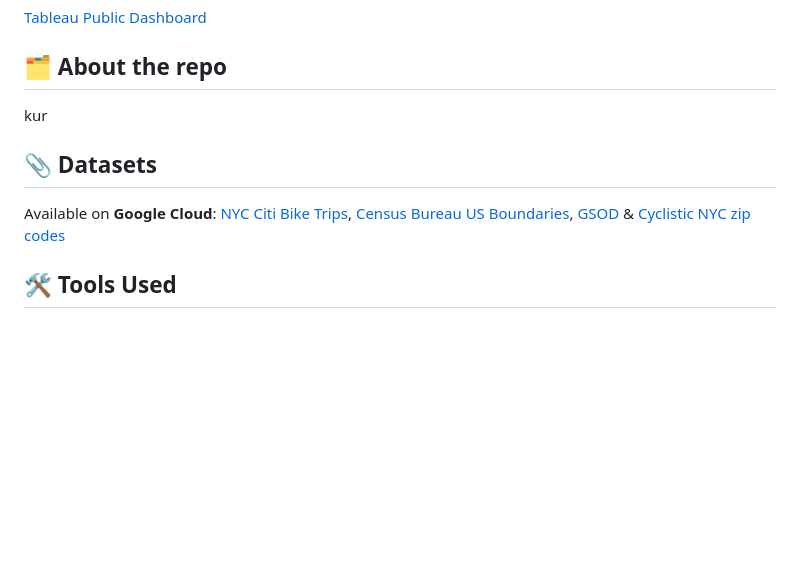
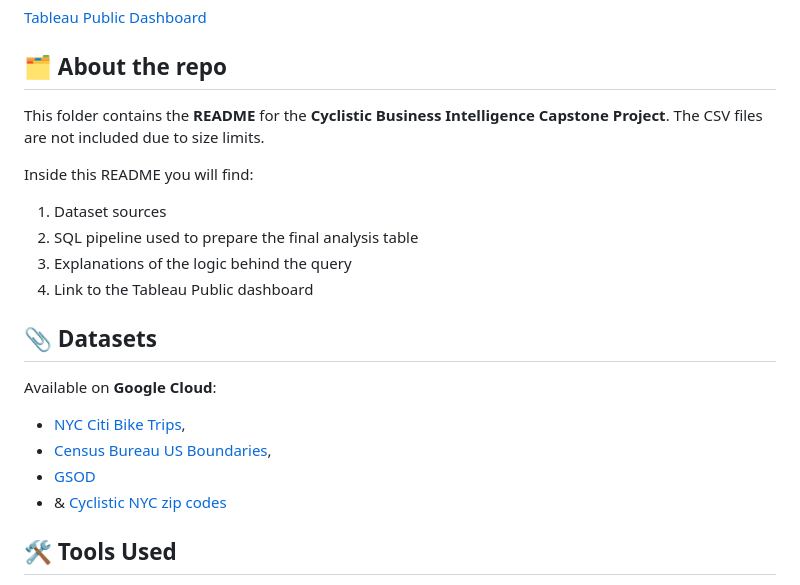
Before and after one commit to Ignatimus/data-analysis-portfolio, a Markdown page: NYC-Citi-Bike-Case-Study/README.md, the part around the change. Drawn GitHub-style; blank space fills up the shorter version.

```diff
--- a/NYC-Citi-Bike-Case-Study/README.md
+++ b/NYC-Citi-Bike-Case-Study/README.md
@@ -5,11 +5,20 @@
 [Tableau Public Dashboard](https://public.tableau.com/views/CyclisticNYCDashboard_17645978518660/Cyclistic-GoogleBusinessIntelligenceCapstoneProject?:language=en-US&:sid=&:redirect=auth&:display_count=n&:origin=viz_share_link)
 
 ## 🗂️ About the repo
-kur
+This folder contains the **README** for the **Cyclistic Business Intelligence Capstone Project**. The CSV files are not included due to size limits.
+
+Inside this README you will find:
+1. Dataset sources
+2. SQL pipeline used to prepare the final analysis table
+3. Explanations of the logic behind the query
+4. Link to the Tableau Public dashboard
 
 ## 📎 Datasets
 Available on **Google Cloud**:
-[NYC Citi Bike Trips](https://console.cloud.google.com/marketplace/details/city-of-new-york/nyc-citi-bike?project=valid-imagery-386312), [Census Bureau US Boundaries](https://console.cloud.google.com/marketplace/product/united-states-census-bureau/us-geographic-boundaries?project=valid-imagery-386312), [GSOD](https://console.cloud.google.com/marketplace/details/noaa-public/gsod?project=valid-imagery-386312) & [Cyclistic NYC zip codes](https://docs.google.com/spreadsheets/d/1IIbH-GM3tdmM5tl56PHhqI7xxCzqaBCU0ylItxk_sy0/template/preview#gid=806359255)
+- [NYC Citi Bike Trips](https://console.cloud.google.com/marketplace/details/city-of-new-york/nyc-citi-bike?project=valid-imagery-386312),
+- [Census Bureau US Boundaries](https://console.cloud.google.com/marketplace/product/united-states-census-bureau/us-geographic-boundaries?project=valid-imagery-386312),
+- [GSOD](https://console.cloud.google.com/marketplace/details/noaa-public/gsod?project=valid-imagery-386312)
+- & [Cyclistic NYC zip codes](https://docs.google.com/spreadsheets/d/1IIbH-GM3tdmM5tl56PHhqI7xxCzqaBCU0ylItxk_sy0/template/preview#gid=806359255)
 
 ## 🛠️ Tools Used
 * BigQuery
```
